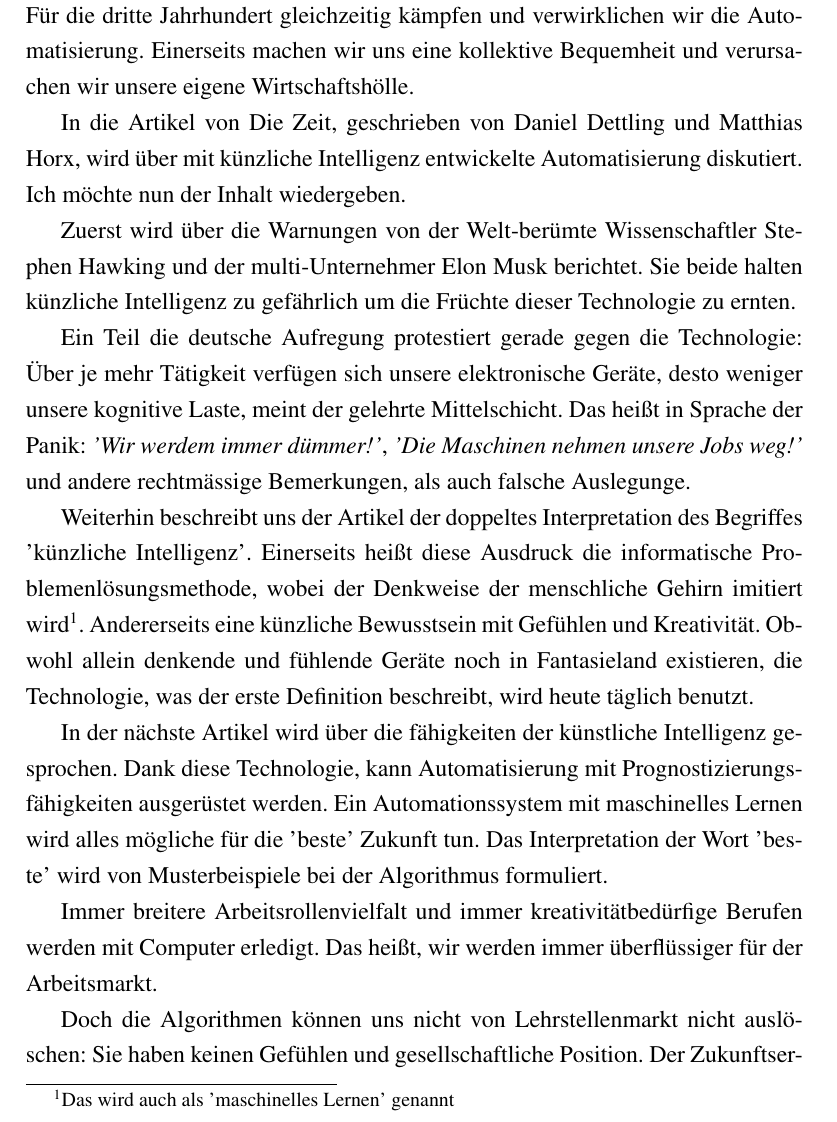
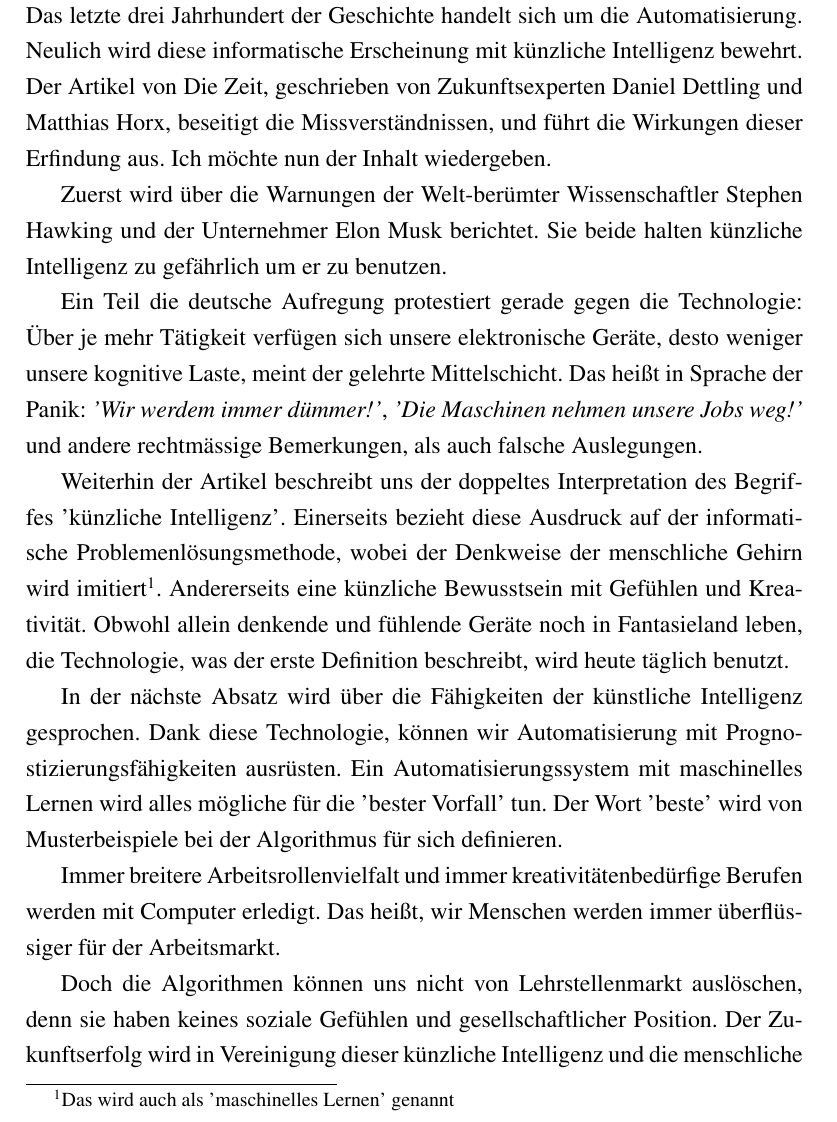
Before and after one commit to pmihaly/DSD-mappa, a LaTeX document (Sub-dokumenten/Kuenzliche Intelligenz: Ende der Monotonie.tex): part of page 1 of 2, cut at the place of the change. Compiled offline with pdfLaTeX.

Commit message:
Átdolgozás

```diff
--- a/Sub-dokumenten/Kuenzliche Intelligenz: Ende der Monotonie.tex
+++ b/Sub-dokumenten/Kuenzliche Intelligenz: Ende der Monotonie.tex
@@ -4,35 +4,34 @@
 \begin{document}
 \section[Künzliche Intelligenz: Ende der Monotonie]{Künzliche Intelligenz: Ende der Monotonie \cite{zeitki}}
 
-Für die dritte Jahrhundert gleichzeitig kämpfen und verwirklichen wir die Automatisierung.
-Einerseits machen wir uns eine kollektive Bequemheit und verursachen wir unsere eigene Wirtschaftshölle.
-
-In die Artikel von Die Zeit, geschrieben von Daniel Dettling und Matthias Horx, wird über mit künzliche Intelligenz
-entwickelte Automatisierung diskutiert.
+Das letzte drei Jahrhundert der Geschichte handelt sich um die Automatisierung.
+Neulich wird diese informatische Erscheinung mit künzliche Intelligenz bewehrt.
+Der Artikel von Die Zeit, geschrieben von Zukunftsexperten Daniel Dettling und Matthias Horx,
+beseitigt die Missverständnissen,
+und führt die Wirkungen dieser Erfindung aus.
 Ich möchte nun der Inhalt wiedergeben.
 
-Zuerst wird über die Warnungen von der Welt-berümte Wissenschaftler Stephen Hawking und der multi-Unternehmer Elon Musk berichtet.
-Sie beide halten künzliche Intelligenz zu gefährlich um die Früchte dieser Technologie zu ernten.
+Zuerst wird über die Warnungen der Welt-berümter Wissenschaftler Stephen Hawking und der Unternehmer Elon Musk berichtet.
+Sie beide halten künzliche Intelligenz zu gefährlich um er zu benutzen.
 
 Ein Teil die deutsche Aufregung protestiert gerade gegen die Technologie:
 Über je mehr Tätigkeit verfügen sich unsere elektronische Geräte, desto weniger unsere kognitive Laste, meint der gelehrte Mittelschicht.
 Das heißt in Sprache der Panik: \emph{'Wir werdem immer dümmer!'}, \emph{'Die Maschinen nehmen unsere Jobs weg!'}
-und andere rechtmässige Bemerkungen, als auch falsche Auslegunge.
+und andere rechtmässige Bemerkungen, als auch falsche Auslegungen.
 
-Weiterhin beschreibt uns der Artikel der doppeltes Interpretation des Begriffes 'künzliche Intelligenz'.
-Einerseits heißt diese Ausdruck die informatische Problemenlösungsmethode, wobei der Denkweise der menschliche Gehirn imitiert wird\footnote{Das wird auch als 'maschinelles Lernen' genannt}.
+Weiterhin der Artikel beschreibt uns der doppeltes Interpretation des Begriffes 'künzliche Intelligenz'.
+Einerseits bezieht diese Ausdruck auf der informatische Problemenlösungsmethode, wobei der Denkweise der menschliche Gehirn wird imitiert\footnote{Das wird auch als 'maschinelles Lernen' genannt}.
 Andererseits eine künzliche Bewusstsein mit Gefühlen und Kreativität.
-Obwohl allein denkende und fühlende Geräte noch in Fantasieland existieren, die Technologie, was der erste Definition beschreibt, wird heute täglich benutzt.
+Obwohl allein denkende und fühlende Geräte noch in Fantasieland leben, die Technologie, was der erste Definition beschreibt, wird heute täglich benutzt.
 
-In der nächste Artikel wird über die fähigkeiten der künstliche Intelligenz gesprochen.
-Dank diese Technologie, kann Automatisierung mit Prognostizierungsfähigkeiten ausgerüstet werden.
-Ein Automationssystem mit maschinelles Lernen wird alles mögliche für die 'beste' Zukunft tun.
-Das Interpretation der Wort 'beste' wird von Musterbeispiele bei der Algorithmus formuliert.
+In der nächste Absatz wird über die Fähigkeiten der künstliche Intelligenz gesprochen.
+Dank diese Technologie, können wir Automatisierung mit Prognostizierungsfähigkeiten ausrüsten.
+Ein Automatisierungssystem mit maschinelles Lernen wird alles mögliche für die 'bester Vorfall' tun.
+Der Wort 'beste' wird von Musterbeispiele bei der Algorithmus für sich definieren.
 
-Immer breitere Arbeitsrollenvielfalt und immer kreativitätbedürfige Berufen werden mit Computer erledigt.
-Das heißt, wir werden immer überflüssiger für der Arbeitsmarkt.
+Immer breitere Arbeitsrollenvielfalt und immer kreativitätenbedürfige Berufen werden mit Computer erledigt.
+Das heißt, wir Menschen werden immer überflüssiger für der Arbeitsmarkt.
 
-Doch die Algorithmen können uns nicht von Lehrstellenmarkt nicht auslöschen:
-Sie haben keinen Gefühlen und gesellschaftliche Position.
-Der Zukunftserfolg wird in Vereinigung der künzliche Intelligenz und menschliche Verlhältnisse sich befinden.
+Doch die Algorithmen können uns nicht von Lehrstellenmarkt auslöschen, denn sie haben keines soziale Gefühlen und gesellschaftlicher Position.
+Der Zukunftserfolg wird in Vereinigung dieser künzliche Intelligenz und die menschliche Verlhältnisse sich befinden.
 \end{document}
```
